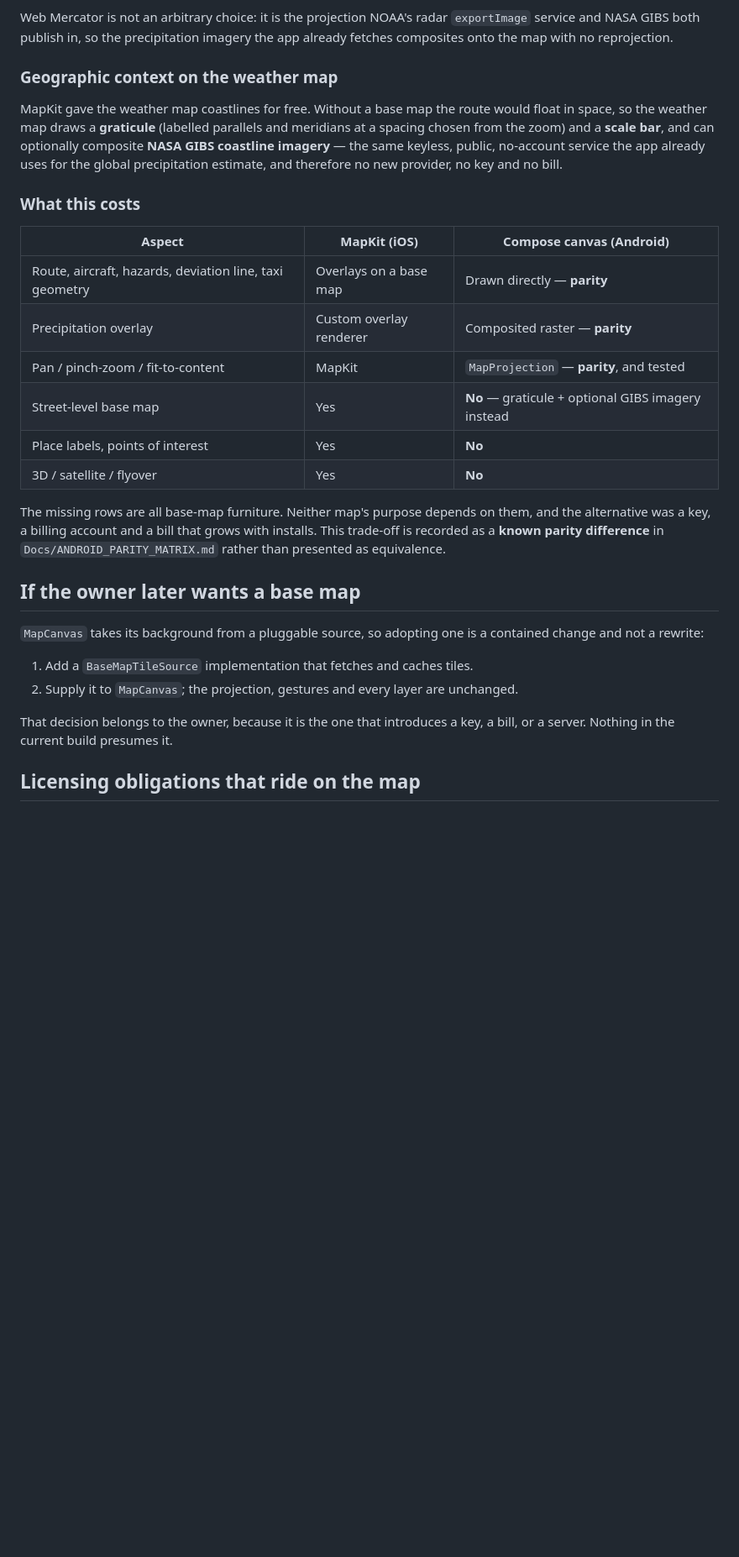
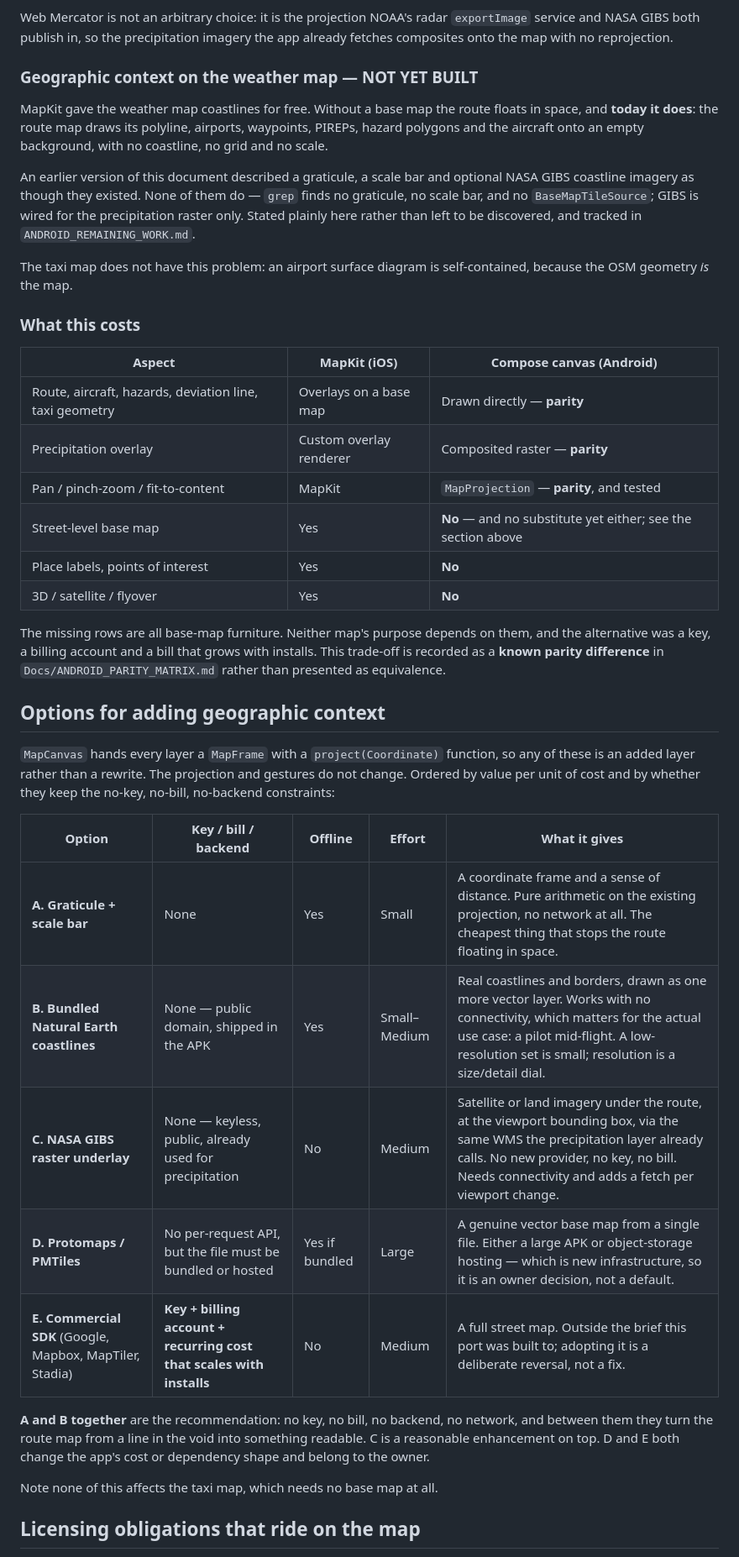
Before and after one commit to whahn1983/IFATC-Companion, a Markdown page: Docs/ANDROID_MAPPING.md, the part around the change. Shown at 84% size. Drawn GitHub-style; blank space fills up the shorter version.

Commit message:
Docs: the route map has no geographic context, and the mapping doc said it did
ANDROID_MAPPING.md described a graticule with labelled parallels and
meridians, a scale bar, optional NASA GIBS coastline imagery, and a
pluggable BaseMapTileSource that MapCanvas takes its background from.
None of the four exist. grep finds no graticule, no scale bar and no
BaseMapTileSource anywhere in the tree; GIBS is wired for the
precipitation raster only.

So the route map draws its polyline, airports, waypoints, PIREPs, hazard
polygons and the aircraft onto an empty background. A filed flight plan
is a line in the void with nothing to place it against.

This is the same failure the parity matrix had — a document describing
the design that was decided rather than the code that exists — and it is
worth naming as a pattern, because a reader has no way to tell the two
apart. Corrected in place, with the discrepancy stated rather than
quietly rewritten.

The "if the owner later wants a base map" section is replaced with a real
option table, since the choice is a live one and the previous version
implied the hard part was already done. Five options, sized, each marked
for whether it needs a key, a bill, a backend or connectivity:
graticule + scale bar; bundled Natural Earth coastlines; a NASA GIBS
raster underlay; Protomaps/PMTiles; a commercial SDK. The first two are
the recommendation — no key, no bill, no backend, no network, and between
them they make the map readable. The last two change the app's cost or
dependency shape and are the owner's call, not a default.

The taxi map is unaffected: an airport surface diagram is self-contained,
because the OSM geometry is the map.

Added to ANDROID_REMAINING_WORK.md as 1.5.

Co-Authored-By: Claude Opus 5 <noreply@anthropic.com>
Claude-Session: https://claude.ai/code/session_01SpkXTnC1eSAa5SGzwhrrhu

```diff
--- a/Docs/ANDROID_MAPPING.md
+++ b/Docs/ANDROID_MAPPING.md
@@ -48,14 +48,21 @@ Web Mercator is not an arbitrary choice: it is the projection NOAA's radar
 `exportImage` service and NASA GIBS both publish in, so the precipitation imagery the
 app already fetches composites onto the map with no reprojection.
 
-### Geographic context on the weather map
+### Geographic context on the weather map — NOT YET BUILT
 
-MapKit gave the weather map coastlines for free. Without a base map the route would
-float in space, so the weather map draws a **graticule** (labelled parallels and
-meridians at a spacing chosen from the zoom) and a **scale bar**, and can optionally
-composite **NASA GIBS coastline imagery** — the same keyless, public, no-account
-service the app already uses for the global precipitation estimate, and therefore no
-new provider, no key and no bill.
+MapKit gave the weather map coastlines for free. Without a base map the route floats in
+space, and **today it does**: the route map draws its polyline, airports, waypoints,
+PIREPs, hazard polygons and the aircraft onto an empty background, with no coastline, no
+grid and no scale.
+
+An earlier version of this document described a graticule, a scale bar and optional NASA
+GIBS coastline imagery as though they existed. None of them do — `grep` finds no
+graticule, no scale bar, and no `BaseMapTileSource`; GIBS is wired for the precipitation
+raster only. Stated plainly here rather than left to be discovered, and tracked in
+`ANDROID_REMAINING_WORK.md`.
+
+The taxi map does not have this problem: an airport surface diagram is self-contained,
+because the OSM geometry *is* the map.
 
 ### What this costs
 
@@ -64,7 +71,7 @@ new provider, no key and no bill.
 | Route, aircraft, hazards, deviation line, taxi geometry | Overlays on a base map | Drawn directly — **parity** |
 | Precipitation overlay | Custom overlay renderer | Composited raster — **parity** |
 | Pan / pinch-zoom / fit-to-content | MapKit | `MapProjection` — **parity**, and tested |
-| Street-level base map | Yes | **No** — graticule + optional GIBS imagery instead |
+| Street-level base map | Yes | **No** — and no substitute yet either; see the section above |
 | Place labels, points of interest | Yes | **No** |
 | 3D / satellite / flyover | Yes | **No** |
 
@@ -73,16 +80,27 @@ and the alternative was a key, a billing account and a bill that grows with inst
 This trade-off is recorded as a **known parity difference** in
 `Docs/ANDROID_PARITY_MATRIX.md` rather than presented as equivalence.
 
-## If the owner later wants a base map
+## Options for adding geographic context
 
-`MapCanvas` takes its background from a pluggable source, so adopting one is a
-contained change and not a rewrite:
+`MapCanvas` hands every layer a `MapFrame` with a `project(Coordinate)` function, so any
+of these is an added layer rather than a rewrite. The projection and gestures do not
+change. Ordered by value per unit of cost and by whether they keep the no-key, no-bill,
+no-backend constraints:
 
-1. Add a `BaseMapTileSource` implementation that fetches and caches tiles.
-2. Supply it to `MapCanvas`; the projection, gestures and every layer are unchanged.
+| Option | Key / bill / backend | Offline | Effort | What it gives |
+| --- | --- | --- | --- | --- |
+| **A. Graticule + scale bar** | None | Yes | Small | A coordinate frame and a sense of distance. Pure arithmetic on the existing projection, no network at all. The cheapest thing that stops the route floating in space. |
+| **B. Bundled Natural Earth coastlines** | None — public domain, shipped in the APK | Yes | Small–Medium | Real coastlines and borders, drawn as one more vector layer. Works with no connectivity, which matters for the actual use case: a pilot mid-flight. A low-resolution set is small; resolution is a size/detail dial. |
+| **C. NASA GIBS raster underlay** | None — keyless, public, already used for precipitation | No | Medium | Satellite or land imagery under the route, at the viewport bounding box, via the same WMS the precipitation layer already calls. No new provider, no key, no bill. Needs connectivity and adds a fetch per viewport change. |
+| **D. Protomaps / PMTiles** | No per-request API, but the file must be bundled or hosted | Yes if bundled | Large | A genuine vector base map from a single file. Either a large APK or object-storage hosting — which is new infrastructure, so it is an owner decision, not a default. |
+| **E. Commercial SDK** (Google, Mapbox, MapTiler, Stadia) | **Key + billing account + recurring cost that scales with installs** | No | Medium | A full street map. Outside the brief this port was built to; adopting it is a deliberate reversal, not a fix. |
 
-That decision belongs to the owner, because it is the one that introduces a key,
-a bill, or a server. Nothing in the current build presumes it.
+**A and B together** are the recommendation: no key, no bill, no backend, no network, and
+between them they turn the route map from a line in the void into something readable. C is
+a reasonable enhancement on top. D and E both change the app's cost or dependency shape and
+belong to the owner.
+
+Note none of this affects the taxi map, which needs no base map at all.
 
 ## Licensing obligations that ride on the map
 
```
Also changed, not shown: Docs/ANDROID_REMAINING_WORK.md (+2 -1 lines).
